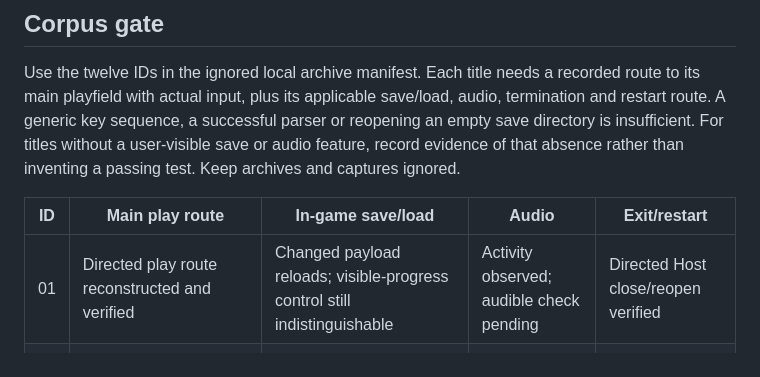
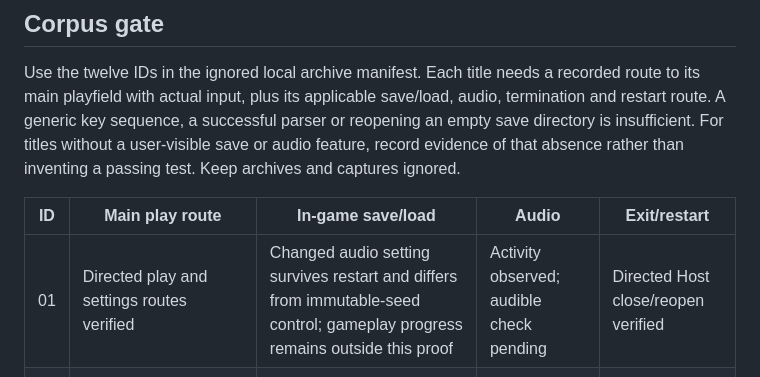
Before and after one commit to movingwoo/wfeature, a Markdown page: docs/sgs-completion.md, the part around the change. GitHub-like rendering.

Commit message:
docs(sgs): update settings acceptance gate

```diff
--- a/docs/sgs-completion.md
+++ b/docs/sgs-completion.md
@@ -120,7 +120,7 @@ absence rather than inventing a passing test. Keep archives and captures ignored
 
 | ID | Main play route | In-game save/load | Audio | Exit/restart |
 | --- | --- | --- | --- | --- |
-| 01 | Directed play route reconstructed and verified | Changed payload reloads; visible-progress control still indistinguishable | Activity observed; audible check pending | Directed Host close/reopen verified |
+| 01 | Directed play and settings routes verified | Changed audio setting survives restart and differs from immutable-seed control; gameplay progress remains outside this proof | Activity observed; audible check pending | Directed Host close/reopen verified |
 | 02 | Directed play route verified | No save activity in traversed route; wider applicability unresolved | Activity observed; audible check pending | Empty-store Host close/reopen verified |
 | 03 | Directed fight route verified | Startup default only; visible progress pending | Wave activity observed; audible check pending | Directed Host close/reopen verified |
 | 04 | Directed fight route verified | Startup default only; visible progress pending | Wave activity observed; audible check pending | Directed Host close/reopen verified |
```
